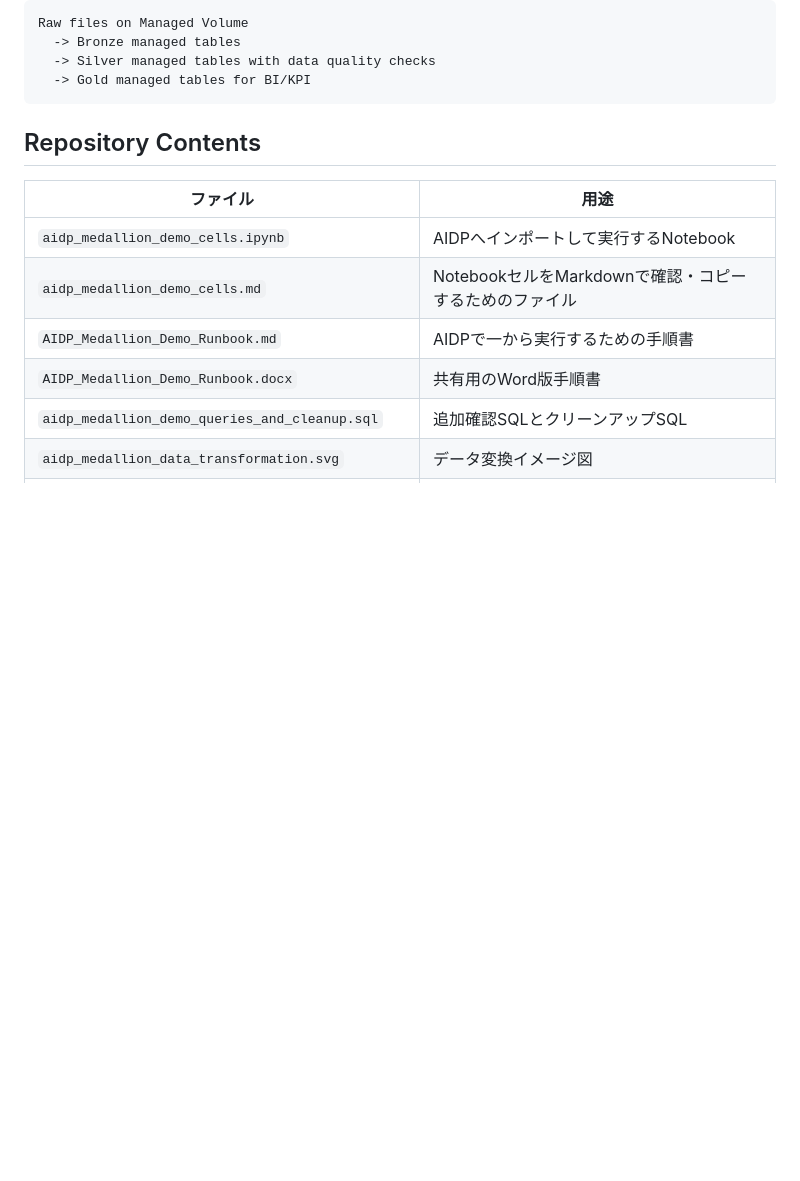
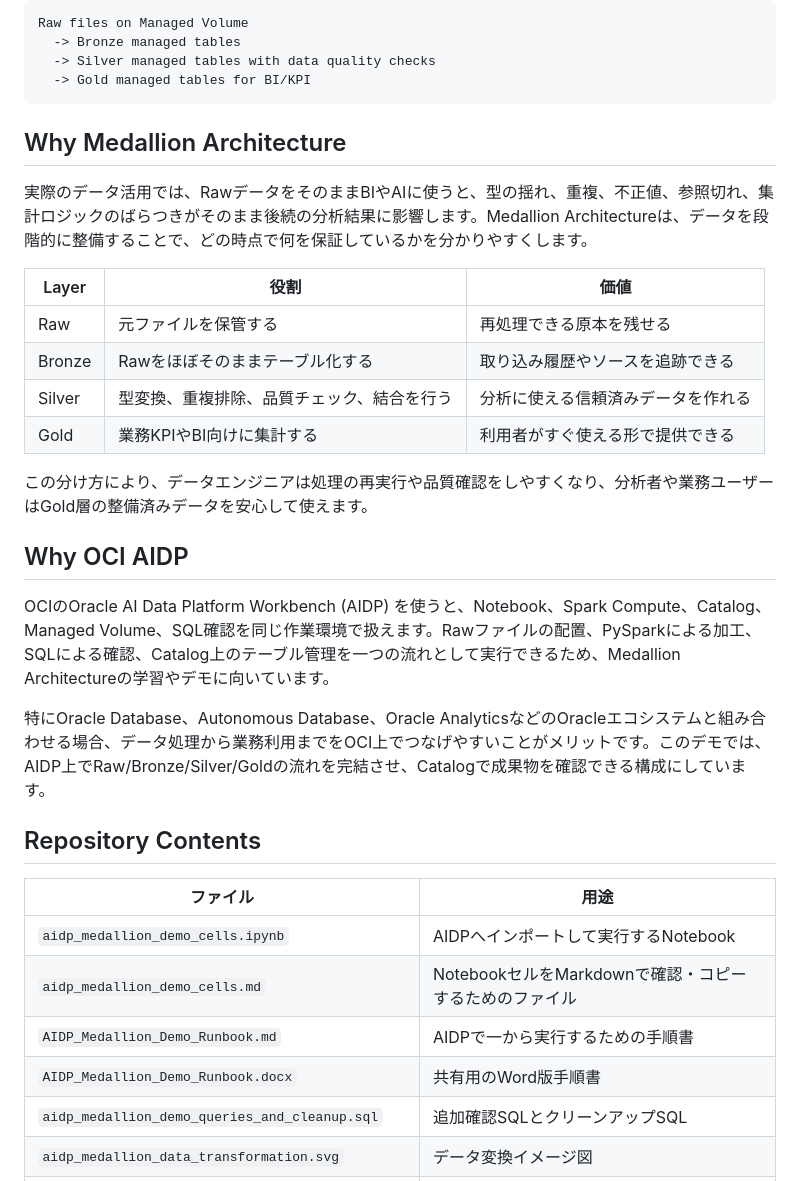
Before and after one commit to shunsuke2828/aidp-medallion-demo, a Markdown page: README.md, the part around the change. Drawn GitHub-style; blank space fills up the shorter version.

Commit message:
Explain medallion architecture and AIDP benefits

````diff
--- a/README.md
+++ b/README.md
@@ -27,6 +27,25 @@ Raw files on Managed Volume
   -> Silver managed tables with data quality checks
   -> Gold managed tables for BI/KPI
 ```
+
+## Why Medallion Architecture
+
+実際のデータ活用では、RawデータをそのままBIやAIに使うと、型の揺れ、重複、不正値、参照切れ、集計ロジックのばらつきがそのまま後続の分析結果に影響します。Medallion Architectureは、データを段階的に整備することで、どの時点で何を保証しているかを分かりやすくします。
+
+| Layer | 役割 | 価値 |
+|---|---|---|
+| Raw | 元ファイルを保管する | 再処理できる原本を残せる |
+| Bronze | Rawをほぼそのままテーブル化する | 取り込み履歴やソースを追跡できる |
+| Silver | 型変換、重複排除、品質チェック、結合を行う | 分析に使える信頼済みデータを作れる |
+| Gold | 業務KPIやBI向けに集計する | 利用者がすぐ使える形で提供できる |
+
+この分け方により、データエンジニアは処理の再実行や品質確認をしやすくなり、分析者や業務ユーザーはGold層の整備済みデータを安心して使えます。
+
+## Why OCI AIDP
+
+OCIのOracle AI Data Platform Workbench (AIDP) を使うと、Notebook、Spark Compute、Catalog、Managed Volume、SQL確認を同じ作業環境で扱えます。Rawファイルの配置、PySparkによる加工、SQLによる確認、Catalog上のテーブル管理を一つの流れとして実行できるため、Medallion Architectureの学習やデモに向いています。
+
+特にOracle Database、Autonomous Database、Oracle AnalyticsなどのOracleエコシステムと組み合わせる場合、データ処理から業務利用までをOCI上でつなげやすいことがメリットです。このデモでは、AIDP上でRaw/Bronze/Silver/Goldの流れを完結させ、Catalogで成果物を確認できる構成にしています。
 
 ## Repository Contents
 
````
